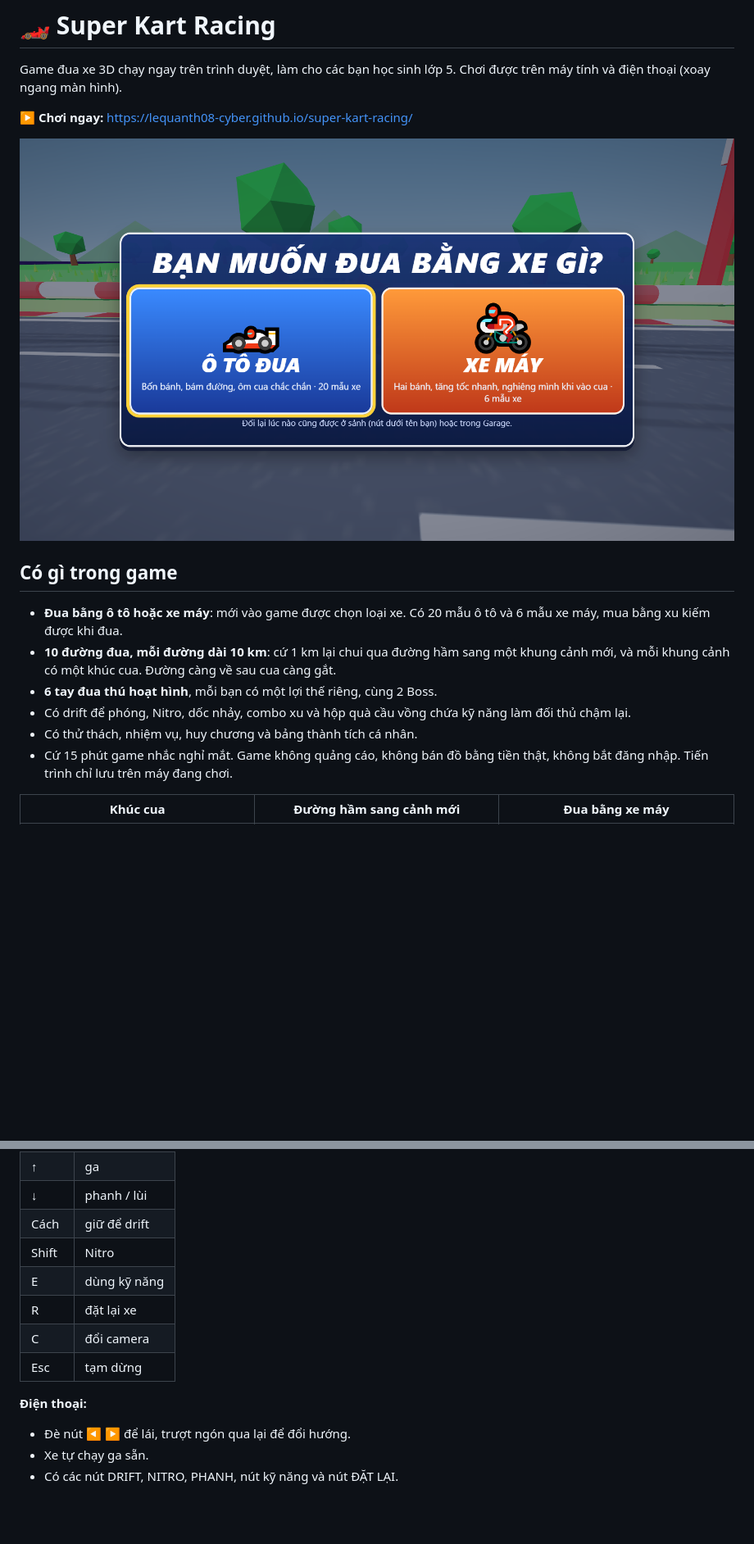
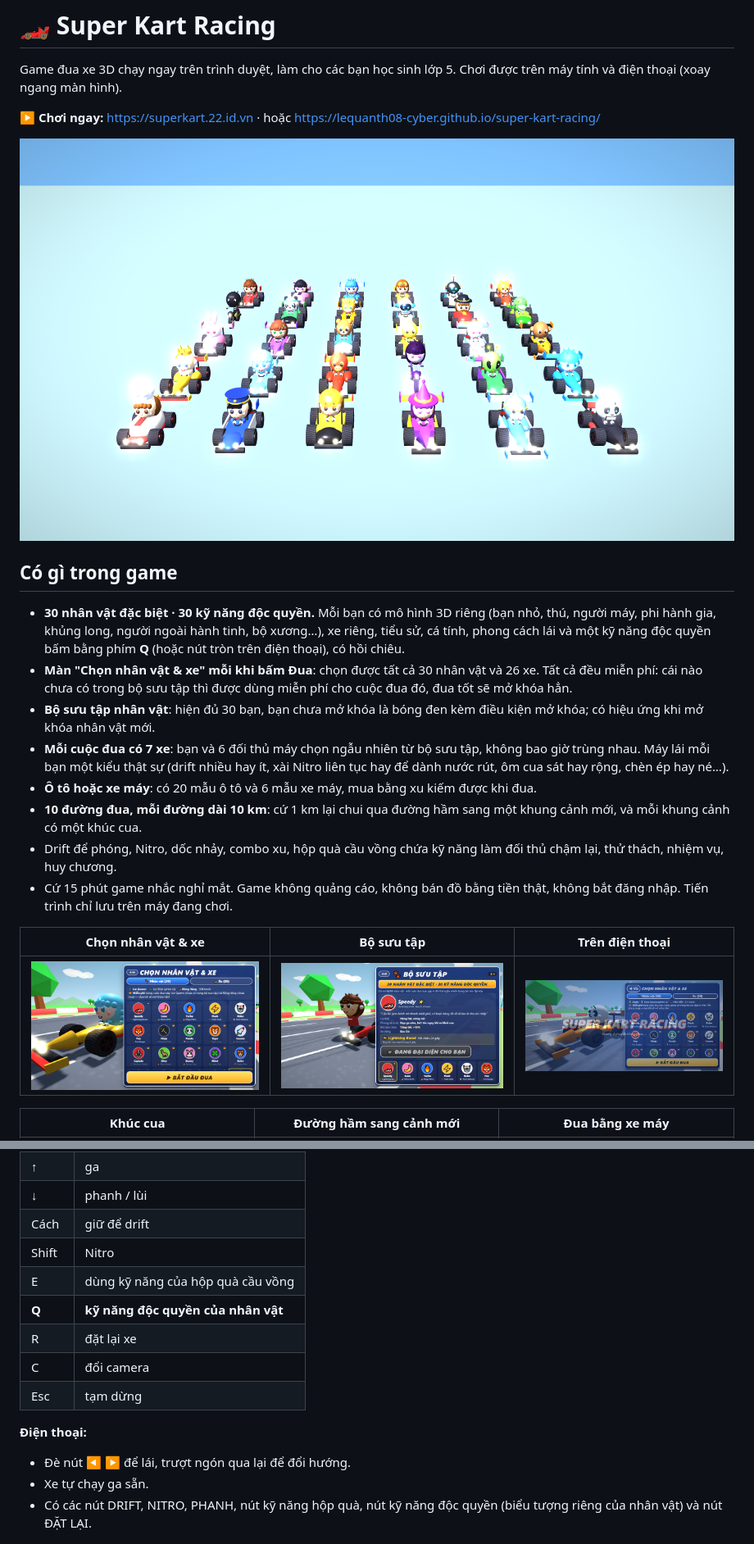
Before and after one commit to lequanth08-cyber/super-kart-racing, a Markdown page: README.md, 2 parts joined by grey strips. Shown at 82% size. GitHub-like rendering; pictures changed too: anh/bang-30-nhan-vat.png (added), anh/bo-suu-tap.png (added), anh/chon-nhan-vat-va-xe.png (added); blank space fills up the shorter version.

```diff
--- a/README.md
+++ b/README.md
@@ -2,18 +2,24 @@
 
 Game đua xe 3D chạy ngay trên trình duyệt, làm cho các bạn học sinh lớp 5. Chơi được trên máy tính và điện thoại (xoay ngang màn hình).
 
-**▶ Chơi ngay:** https://lequanth08-cyber.github.io/super-kart-racing/
+**▶ Chơi ngay:** https://superkart.22.id.vn · hoặc https://lequanth08-cyber.github.io/super-kart-racing/
 
-![Chọn ô tô hay xe máy](anh/chon-xe.png)
+![30 nhân vật đặc biệt](anh/bang-30-nhan-vat.png)
 
 ## Có gì trong game
 
-- **Đua bằng ô tô hoặc xe máy**: mới vào game được chọn loại xe. Có 20 mẫu ô tô và 6 mẫu xe máy, mua bằng xu kiếm được khi đua.
-- **10 đường đua, mỗi đường dài 10 km**: cứ 1 km lại chui qua đường hầm sang một khung cảnh mới, và mỗi khung cảnh có một khúc cua. Đường càng về sau cua càng gắt.
-- **6 tay đua thú hoạt hình**, mỗi bạn có một lợi thế riêng, cùng 2 Boss.
-- Có drift để phóng, Nitro, dốc nhảy, combo xu và hộp quà cầu vồng chứa kỹ năng làm đối thủ chậm lại.
-- Có thử thách, nhiệm vụ, huy chương và bảng thành tích cá nhân.
+- **30 nhân vật đặc biệt · 30 kỹ năng độc quyền.** Mỗi bạn có mô hình 3D riêng (bạn nhỏ, thú, người máy, phi hành gia, khủng long, người ngoài hành tinh, bộ xương…), xe riêng, tiểu sử, cá tính, phong cách lái và một kỹ năng độc quyền bấm bằng phím **Q** (hoặc nút tròn trên điện thoại), có hồi chiêu.
+- **Màn "Chọn nhân vật & xe" mỗi khi bấm Đua**: chọn được tất cả 30 nhân vật và 26 xe. Tất cả đều miễn phí: cái nào chưa có trong bộ sưu tập thì được dùng miễn phí cho cuộc đua đó, đua tốt sẽ mở khóa hẳn.
+- **Bộ sưu tập nhân vật**: hiện đủ 30 bạn, bạn chưa mở khóa là bóng đen kèm điều kiện mở khóa; có hiệu ứng khi mở khóa nhân vật mới.
+- **Mỗi cuộc đua có 7 xe**: bạn và 6 đối thủ máy chọn ngẫu nhiên từ bộ sưu tập, không bao giờ trùng nhau. Máy lái mỗi bạn một kiểu thật sự (drift nhiều hay ít, xài Nitro liên tục hay để dành nước rút, ôm cua sát hay rộng, chèn ép hay né…).
+- **Ô tô hoặc xe máy**: có 20 mẫu ô tô và 6 mẫu xe máy, mua bằng xu kiếm được khi đua.
+- **10 đường đua, mỗi đường dài 10 km**: cứ 1 km lại chui qua đường hầm sang một khung cảnh mới, và mỗi khung cảnh có một khúc cua.
+- Drift để phóng, Nitro, dốc nhảy, combo xu, hộp quà cầu vồng chứa kỹ năng làm đối thủ chậm lại, thử thách, nhiệm vụ, huy chương.
 - Cứ 15 phút game nhắc nghỉ mắt. Game không quảng cáo, không bán đồ bằng tiền thật, không bắt đăng nhập. Tiến trình chỉ lưu trên máy đang chơi.
+
+| Chọn nhân vật & xe | Bộ sưu tập | Trên điện thoại |
+|---|---|---|
+| ![](anh/chon-nhan-vat-va-xe.png) | ![](anh/bo-suu-tap.png) | ![](anh/chon-tren-dien-thoai.png) |
 
 | Khúc cua | Đường hầm sang cảnh mới | Đua bằng xe máy |
 |---|---|---|
@@ -30,7 +36,8 @@ Game đua xe 3D chạy ngay trên trình duyệt, làm cho các bạn học sinh
 | ↓ | phanh / lùi |
 | Cách | giữ để drift |
 | Shift | Nitro |
-| E | dùng kỹ năng |
+| E | dùng kỹ năng của hộp quà cầu vồng |
+| **Q** | **kỹ năng độc quyền của nhân vật** |
 | R | đặt lại xe |
 | C | đổi camera |
 | Esc | tạm dừng |
@@ -38,7 +45,7 @@ Game đua xe 3D chạy ngay trên trình duyệt, làm cho các bạn học sinh
 **Điện thoại:**
 - Đè nút ◀ ▶ để lái, trượt ngón qua lại để đổi hướng.
 - Xe tự chạy ga sẵn.
-- Có các nút DRIFT, NITRO, PHANH, nút kỹ năng và nút ĐẶT LẠI.
+- Có các nút DRIFT, NITRO, PHANH, nút kỹ năng hộp quà, nút kỹ năng độc quyền (biểu tượng riêng của nhân vật) và nút ĐẶT LẠI.
 
 ![Trên điện thoại](anh/dien-thoai.jpg)
 
```
Also changed, not shown: other parts of README.md (+2 -2 lines), 14 other files.
